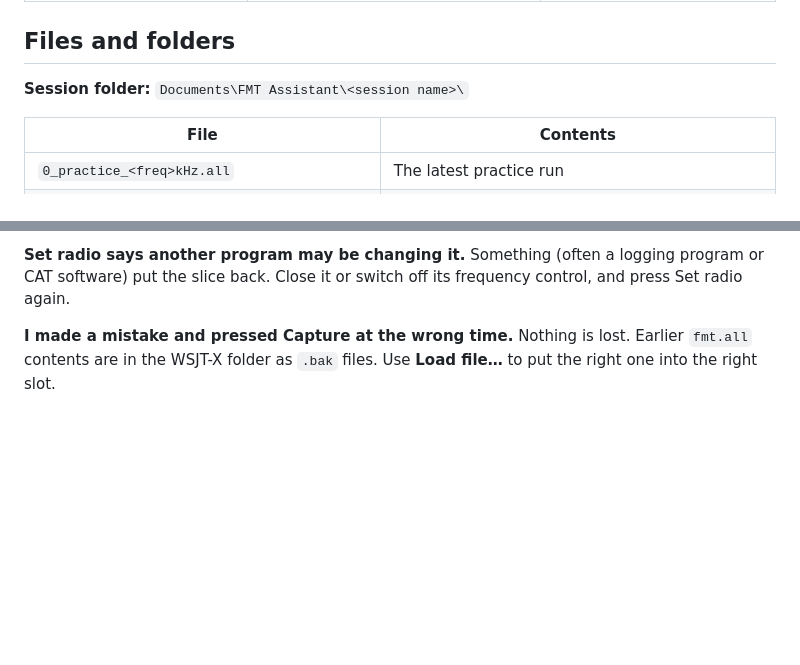
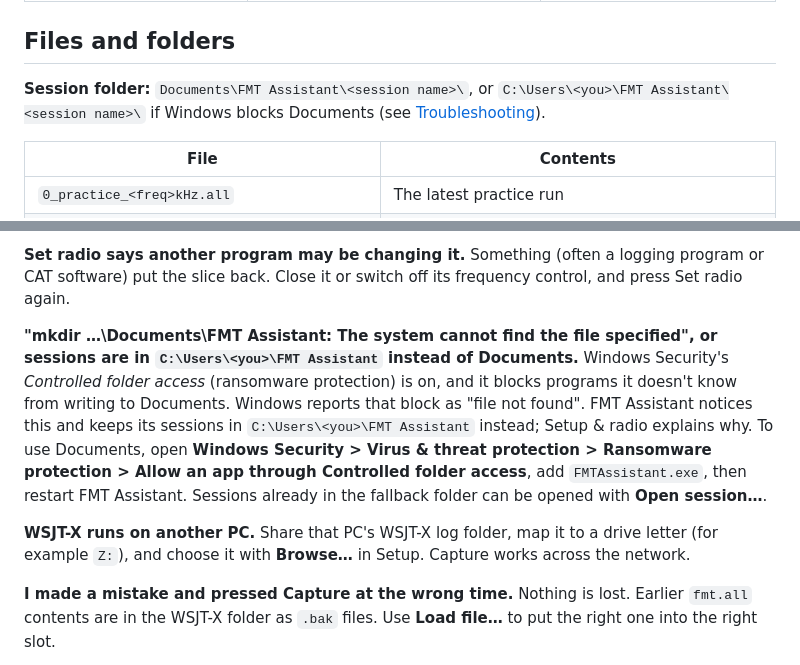
Before and after one commit to va3mw/FMTAssistant, a Markdown page: README.md, 2 parts joined by grey strips. GitHub-like rendering; blank space fills up the shorter version.

Commit message:
README: blocked Documents folder and network WSJT-X folders
Co-Authored-By: Claude Opus 5.5 <noreply@anthropic.com>

```diff
--- a/README.md
+++ b/README.md
@@ -499,7 +499,9 @@ messages are warnings worth a look. **Blue** messages are information.
 
 ## Files and folders
 
-**Session folder:** `Documents\FMT Assistant\<session name>\`
+**Session folder:** `Documents\FMT Assistant\<session name>\`, or
+`C:\Users\<you>\FMT Assistant\<session name>\` if Windows blocks Documents (see
+[Troubleshooting](#troubleshooting)).
 
 | File | Contents |
 |---|---|
@@ -565,6 +567,21 @@ running and connected to the radio, with at least one slice open.
 **Set radio says another program may be changing it.** Something (often a
 logging program or CAT software) put the slice back. Close it or switch off its
 frequency control, and press Set radio again.
+
+**"mkdir …\Documents\FMT Assistant: The system cannot find the file specified", or
+sessions are in `C:\Users\<you>\FMT Assistant` instead of Documents.** Windows
+Security's *Controlled folder access* (ransomware protection) is on, and it blocks
+programs it doesn't know from writing to Documents. Windows reports that block as
+"file not found". FMT Assistant notices this and keeps its sessions in
+`C:\Users\<you>\FMT Assistant` instead; Setup & radio explains why. To use
+Documents, open **Windows Security > Virus & threat protection > Ransomware
+protection > Allow an app through Controlled folder access**, add
+`FMTAssistant.exe`, then restart FMT Assistant. Sessions already in the fallback
+folder can be opened with **Open session…**.
+
+**WSJT-X runs on another PC.** Share that PC's WSJT-X log folder, map it to a
+drive letter (for example `Z:`), and choose it with **Browse…** in Setup. Capture
+works across the network.
 
 **I made a mistake and pressed Capture at the wrong time.** Nothing is lost.
 Earlier `fmt.all` contents are in the WSJT-X folder as `.bak` files. Use
```
